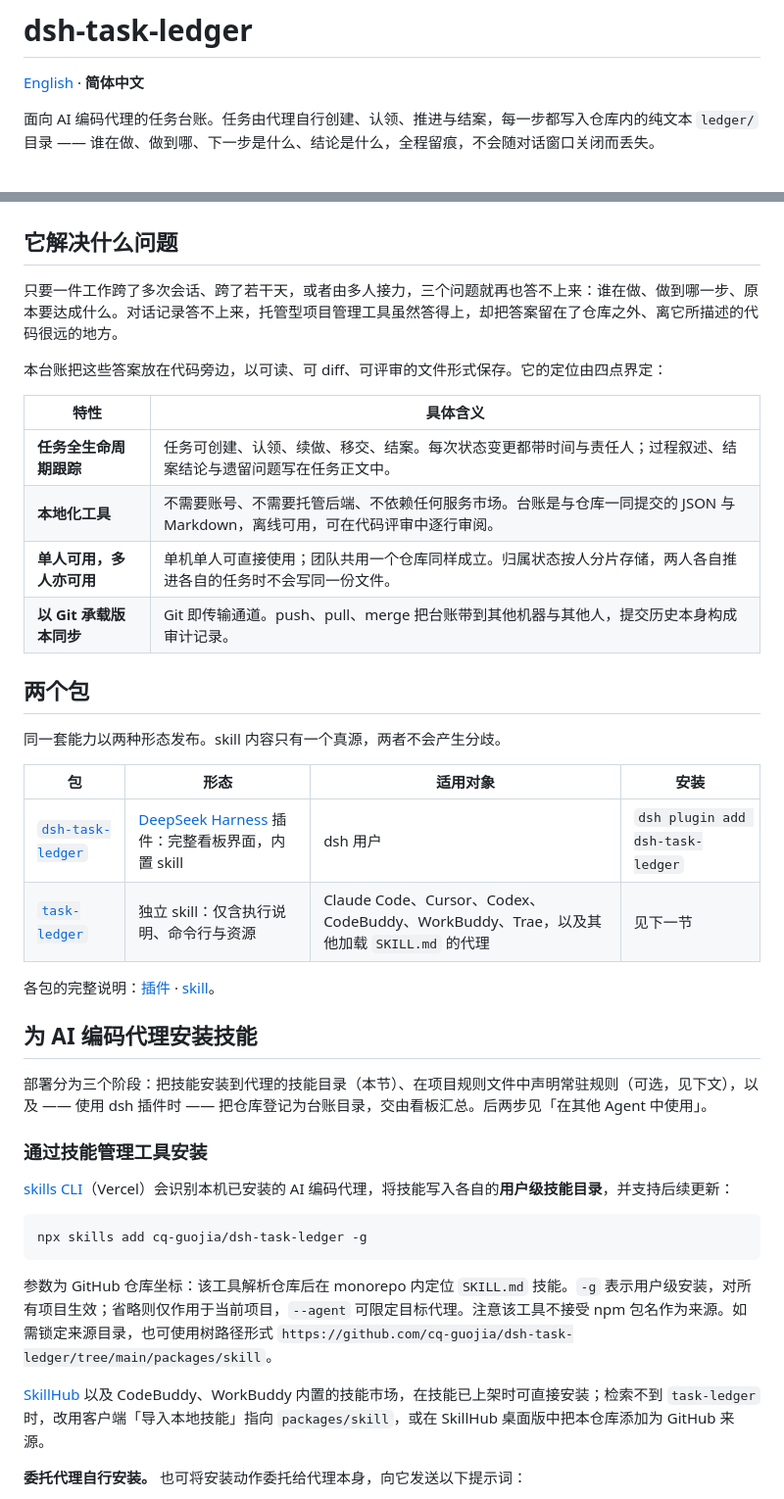
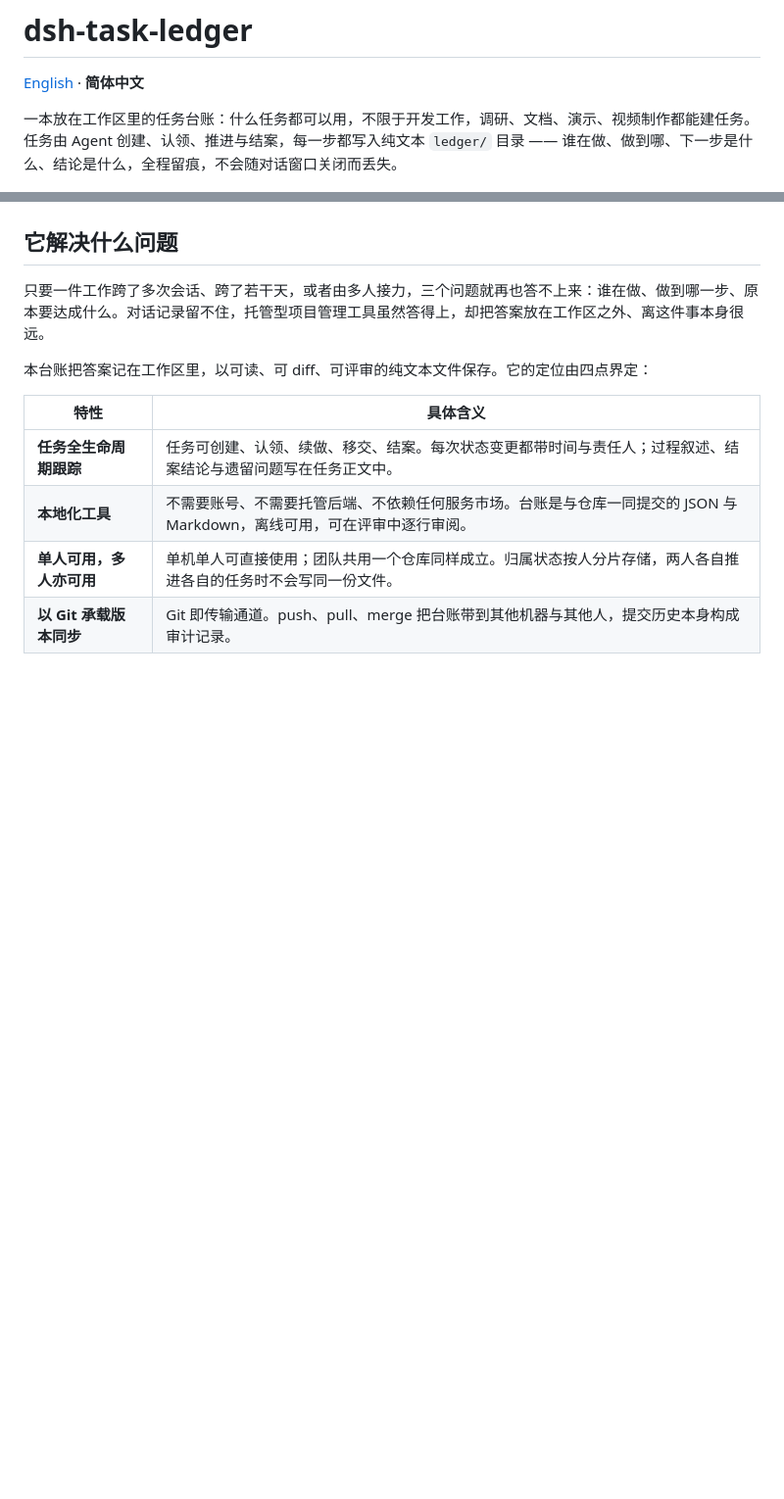
Before and after one commit to cq-guojia/dsh-task-ledger, a Markdown page: README.zh-CN.md, 2 parts joined by grey strips. Shown at 98% size. GitHub-like rendering; blank space fills up the shorter version.

````diff
--- a/README.zh-CN.md
+++ b/README.zh-CN.md
@@ -2,49 +2,20 @@
 
 [English](README.md) · **简体中文**
 
-面向 AI 编码代理的任务台账。任务由代理自行创建、认领、推进与结案，每一步都写入仓库内的纯文本 `ledger/` 目录 —— 谁在做、做到哪、下一步是什么、结论是什么，全程留痕，不会随对话窗口关闭而丢失。
+一本放在工作区里的任务台账：什么任务都可以用，不限于开发工作，调研、文档、演示、视频制作都能建任务。任务由 Agent 创建、认领、推进与结案，每一步都写入纯文本 `ledger/` 目录 —— 谁在做、做到哪、下一步是什么、结论是什么，全程留痕，不会随对话窗口关闭而丢失。
 
 ![任务台账看板](https://raw.githubusercontent.com/cq-guojia/dsh-task-ledger/main/assets/screenshots/board.png)
 
 ## 它解决什么问题
 
-只要一件工作跨了多次会话、跨了若干天，或者由多人接力，三个问题就再也答不上来：谁在做、做到哪一步、原本要达成什么。对话记录答不上来，托管型项目管理工具虽然答得上，却把答案留在了仓库之外、离它所描述的代码很远的地方。
+只要一件工作跨了多次会话、跨了若干天，或者由多人接力，三个问题就再也答不上来：谁在做、做到哪一步、原本要达成什么。对话记录留不住，托管型项目管理工具虽然答得上，却把答案放在工作区之外、离这件事本身很远。
 
-本台账把这些答案放在代码旁边，以可读、可 diff、可评审的文件形式保存。它的定位由四点界定：
+本台账把答案记在工作区里，以可读、可 diff、可评审的纯文本文件保存。它的定位由四点界定：
 
 | 特性 | 具体含义 |
 |---|---|
 | **任务全生命周期跟踪** | 任务可创建、认领、续做、移交、结案。每次状态变更都带时间与责任人；过程叙述、结案结论与遗留问题写在任务正文中。 |
-| **本地化工具** | 不需要账号、不需要托管后端、不依赖任何服务市场。台账是与仓库一同提交的 JSON 与 Markdown，离线可用，可在代码评审中逐行审阅。 |
+| **本地化工具** | 不需要账号、不需要托管后端、不依赖任何服务市场。台账是与仓库一同提交的 JSON 与 Markdown，离线可用，可在评审中逐行审阅。 |
 | **单人可用，多人亦可用** | 单机单人可直接使用；团队共用一个仓库同样成立。归属状态按人分片存储，两人各自推进各自的任务时不会写同一份文件。 |
 | **以 Git 承载版本同步** | Git 即传输通道。push、pull、merge 把台账带到其他机器与其他人，提交历史本身构成审计记录。 |
 
-## 两个包
-
-同一套能力以两种形态发布。skill 内容只有一个真源，两者不会产生分歧。
-
-| 包 | 形态 | 适用对象 | 安装 |
-|---|---|---|---|
-| [`dsh-task-ledger`](https://www.npmjs.com/package/dsh-task-ledger) | [DeepSeek Harness](https://www.npmjs.com/package/@deepseek-ai/dsh) 插件：完整看板界面，内置 skill | dsh 用户 | `dsh plugin add dsh-task-ledger` |
-| [`task-ledger`](https://www.npmjs.com/package/task-ledger) | 独立 skill：仅含执行说明、命令行与资源 | Claude Code、Cursor、Codex、CodeBuddy、WorkBuddy、Trae，以及其他加载 `SKILL.md` 的代理 | 见下一节 |
-
-各包的完整说明：[插件](packages/plugin/README.zh-CN.md) · [skill](packages/skill/README.zh-CN.md)。
-
-## 为 AI 编码代理安装技能
-
-部署分为三个阶段：把技能安装到代理的技能目录（本节）、在项目规则文件中声明常驻规则（可选，见下文），以及 —— 使用 dsh 插件时 —— 把仓库登记为台账目录，交由看板汇总。后两步见「在其他 Agent 中使用」。
-
-### 通过技能管理工具安装
-
-[skills CLI](https://skills.sh)（Vercel）会识别本机已安装的 AI 编码代理，将技能写入各自的**用户级技能目录**，并支持后续更新：
-
-```bash
-npx skills add cq-guojia/dsh-task-ledger -g
-```
-
-参数为 GitHub 仓库坐标：该工具解析仓库后在 monorepo 内定位 `SKILL.md` 技能。`-g` 表示用户级安装，对所有项目生效；省略则仅作用于当前项目，`--agent` 可限定目标代理。注意该工具不接受 npm 包名作为来源。如需锁定来源目录，也可使用树路径形式 `https://github.com/cq-guojia/dsh-task-ledger/tree/main/packages/skill`。
-
-[SkillHub](https://skillhub.cn) 以及 CodeBuddy、WorkBuddy 内置的技能市场，在技能已上架时可直接安装；检索不到 `task-ledger` 时，改用客户端「导入本地技能」指向 `packages/skill`，或在 SkillHub 桌面版中把本仓库添加为 GitHub 来源。
-
-**委托代理自行安装。** 也可将安装动作委托给代理本身，向它发送以下提示词：
-
````
Also changed, not shown: other parts of README.zh-CN.md (+45 -65 lines).
